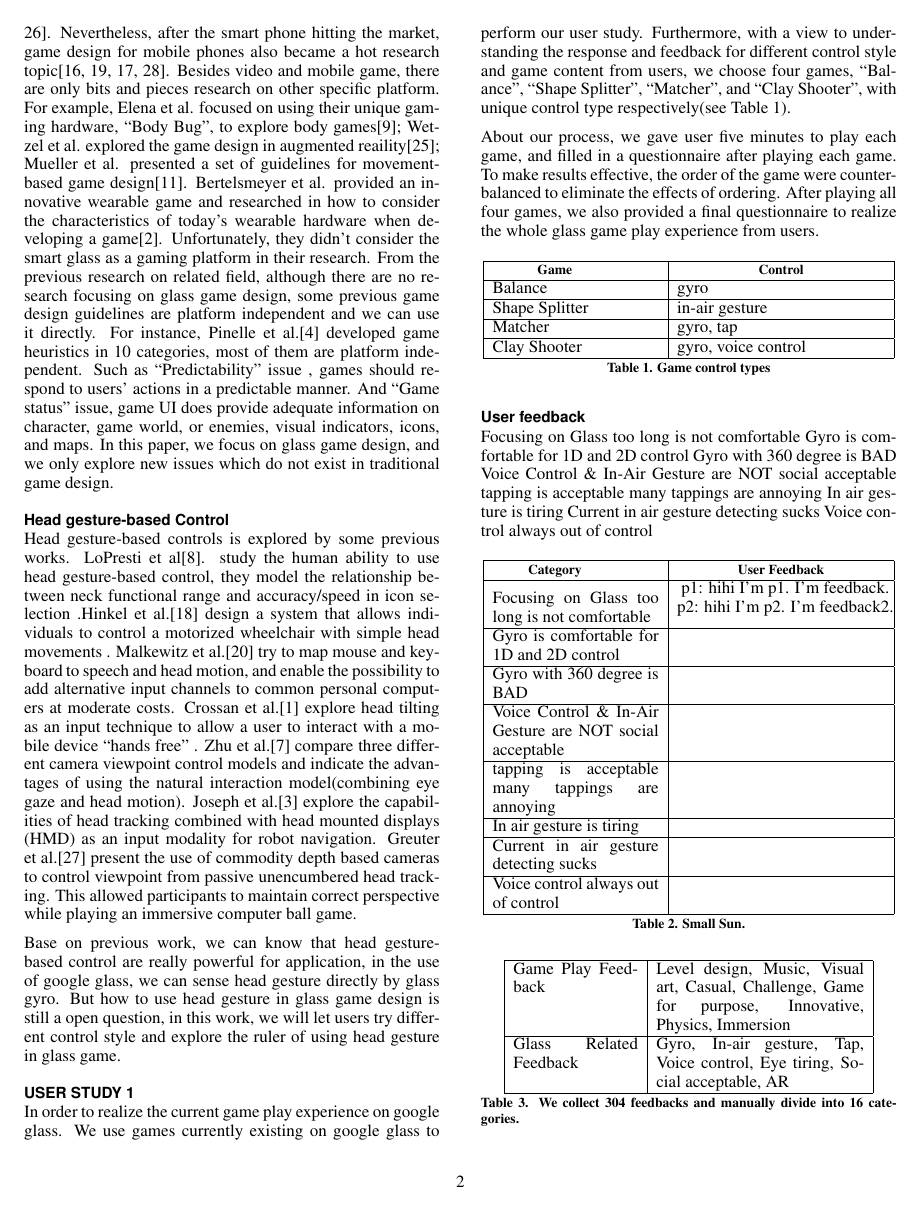
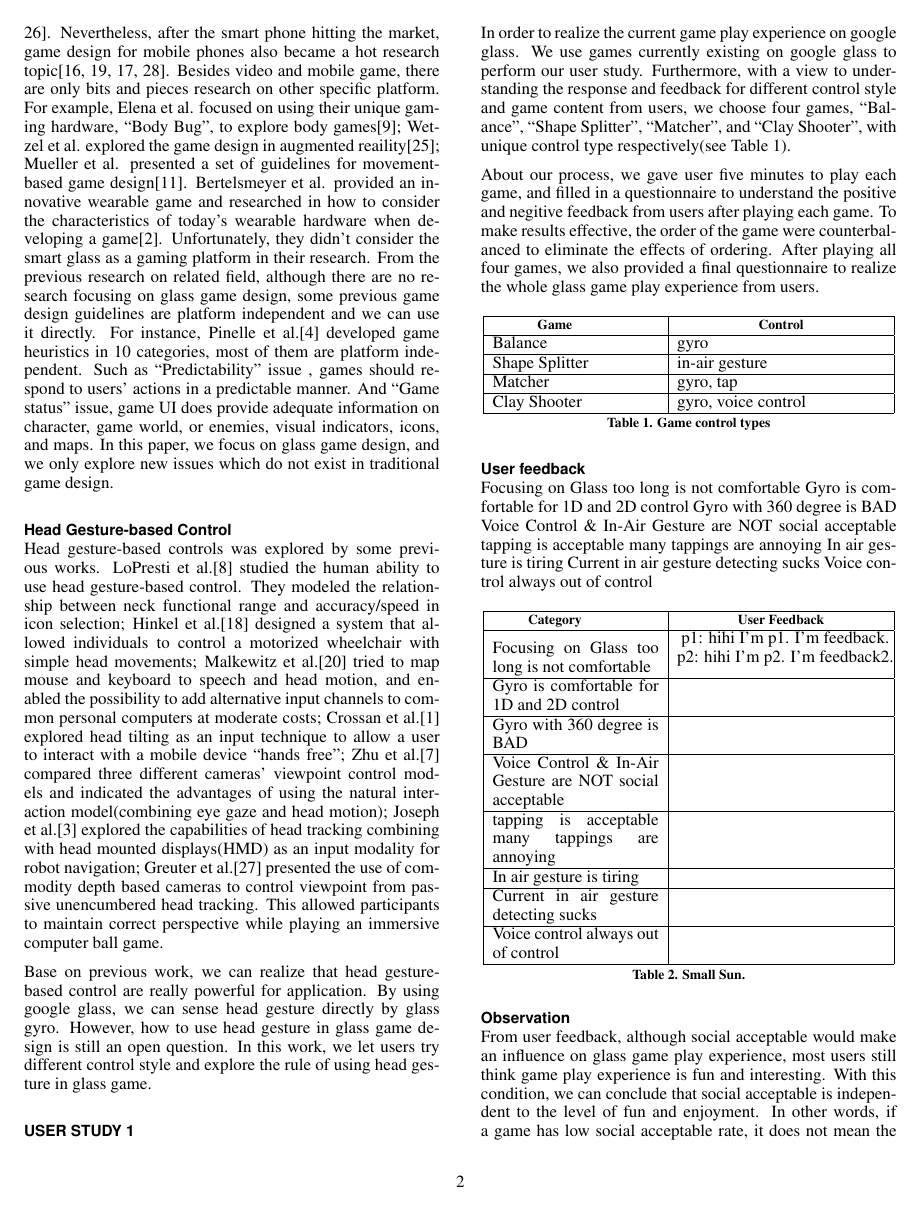
Before and after one commit to huw12313212/CHI15-GlassGame-Paper, a LaTeX document (SIGCHI2013LaTeX/chi15_glassgame.tex, which reads SIGCHI2013LaTeX/Section/RelatedWork.tex, SIGCHI2013LaTeX/Section/UserStudy1.tex): page 2 of 6. Compiled offline with pdfLaTeX.

Commit message:
Related Work

```diff
--- a/SIGCHI2013LaTeX/Section/RelatedWork.tex
+++ b/SIGCHI2013LaTeX/Section/RelatedWork.tex
@@ -11,13 +11,8 @@ Such as ``Predictability'' issue , games should respond to users' actions in a p
 In this paper, we focus on glass game design, and we only explore new issues which do not exist in traditional game design.
 
 
-\subsection{Head gesture-based Control}
+\subsection{Head Gesture-based Control}
 
-Head gesture-based controls is explored by some previous works. LoPresti et al\cite{neck}. study the human ability to use head gesture-based control, they model the relationship between neck functional range and accuracy/speed in icon selection .Hinkel et al.\cite{wheel} design a system that allows individuals to control a motorized wheelchair with simple head movements . Malkewitz et al.\cite{headdesktop} try to map mouse and keyboard to speech and head motion, and enable the possibility to add alternative input channels to common personal computers at moderate costs. Crossan et al.\cite{tilt} explore head tilting as an input technique to allow a user to interact with a mobile device ``hands free'' . Zhu et al.\cite{tele} compare three different camera viewpoint control models and indicate the advantages of using the natural interaction model(combining eye gaze and head motion). Joseph et al.\cite{robot} explore the capabilities of head tracking combined with head mounted displays (HMD) as an input modality for robot navigation. Greuter et al.\cite{viewport} present the use of commodity depth based cameras to control viewpoint from passive unencumbered head tracking. This allowed participants to maintain correct perspective while playing an immersive computer ball game.
+Head gesture-based controls was explored by some previous works. LoPresti et al.\cite{neck} studied the human ability to use head gesture-based control. They modeled the relationship between neck functional range and accuracy/speed in icon selection; Hinkel et al.\cite{wheel} designed a system that allowed individuals to control a motorized wheelchair with simple head movements; Malkewitz et al.\cite{headdesktop} tried to map mouse and keyboard to speech and head motion, and enabled the possibility to add alternative input channels to common personal computers at moderate costs; Crossan et al.\cite{tilt} explored head tilting as an input technique to allow a user to interact with a mobile device ``hands free''; Zhu et al.\cite{tele} compared three different cameras' viewpoint control models and indicated the advantages of using the natural interaction model(combining eye gaze and head motion); Joseph et al.\cite{robot} explored the capabilities of head tracking combining with head mounted displays(HMD) as an input modality for robot navigation; Greuter et al.\cite{viewport} presented the use of commodity depth based cameras to control viewpoint from passive unencumbered head tracking. This allowed participants to maintain correct perspective while playing an immersive computer ball game.
 
-Base on previous work, we can know that head gesture-based control are really powerful for application, in the use of google glass, we can sense head gesture directly by glass gyro. But how to use head gesture in glass game design is still a open question, in this work, we will let users try different control style and explore the ruler of using head gesture in glass game.
-
-
-
-
-%headdesktop
+Base on previous work, we can realize that head gesture-based control are really powerful for application. By using google glass, we can sense head gesture directly by glass gyro. However, how to use head gesture in glass game design is still an open question. In this work, we let users try different control style and explore the rule of using head gesture in glass game.
--- a/SIGCHI2013LaTeX/Section/UserStudy1.tex
+++ b/SIGCHI2013LaTeX/Section/UserStudy1.tex
@@ -8,7 +8,7 @@
 
 In order to realize the current game play experience on google glass. We use games currently existing on google glass to perform our user study. Furthermore, with a view to understanding the response and feedback for different control style and game content from users, we choose four games, ``Balance'', ``Shape Splitter'', ``Matcher'', and ``Clay Shooter'', with unique control type respectively(see Table~\ref{tab:gameControlTypes}).
 
-About our process, we gave user five minutes to play each game, and filled in a questionnaire after playing each game. To make results effective, the order of the game were counterbalanced to eliminate the effects of ordering. After playing all four games, we also provided a final questionnaire to realize the whole glass game play experience from users.
+About our process, we gave user five minutes to play each game, and filled in a questionnaire to understand the positive and negitive feedback from users after playing each game. To make results effective, the order of the game were counterbalanced to eliminate the effects of ordering. After playing all four games, we also provided a final questionnaire to realize the whole glass game play experience from users.
 
 
 \begin{table}[!h]
```
